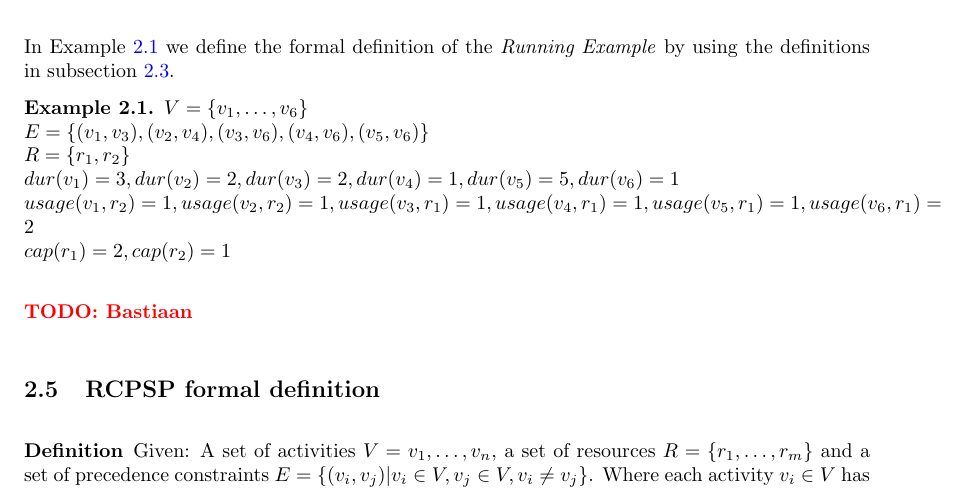
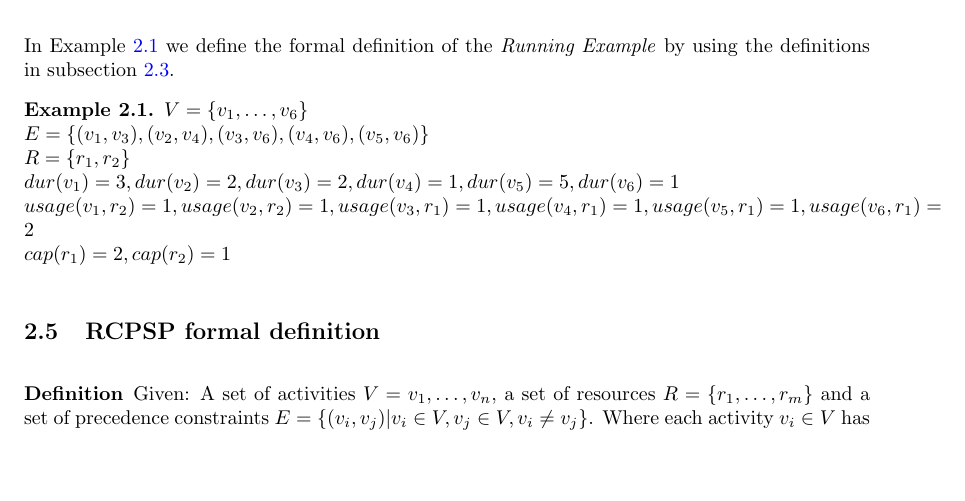
Before and after one commit to deazurain/rrcs, a LaTeX paper (rrcs_2.tex): part of page 8 of 14, cut so that both start at the same text, the shorter picture padded with empty space. Compiled offline with pdfLaTeX.

Commit message:
TODO van bastiaan weg

```diff
--- a/rrcs_2.tex
+++ b/rrcs_2.tex
@@ -294,11 +294,6 @@ $\usage{1}{2} = 1, \usage{2}{2} = 1, \usage{3}{1} = 1, \usage{4}{1} = 1, \usage{
 $\capa{1} = 2, \capa{2} = 1$
 \end{example}
 
-\TODO{Bastiaan}
-%		-Lijst met uitleg van termen naar aanleiding van running example.
-%		-Duidelijk schedule definieren.
-%		-Dit is een activity => Ow kut nu hebben we ook nog resources
-
 
 \subsection{RCPSP formal definition}
 
```
